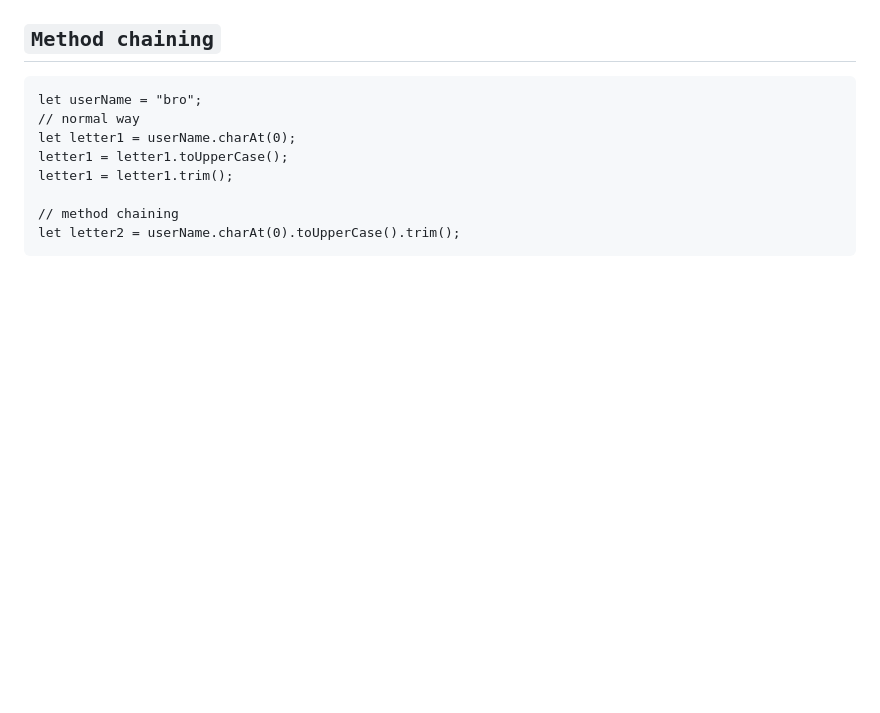
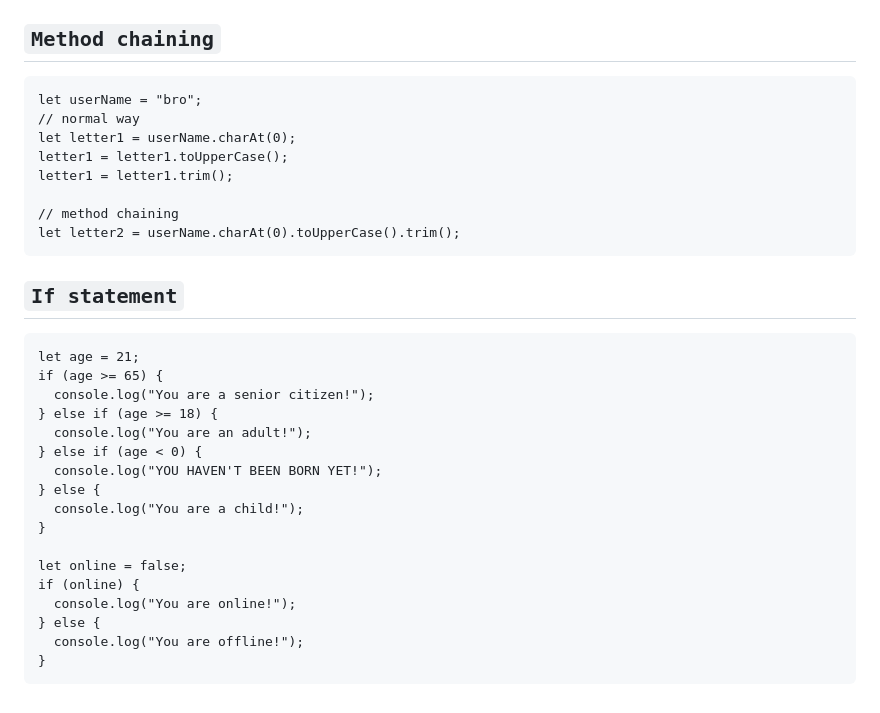
Before and after one commit to guntza10/Javascript-Zero-to-Hero, a Markdown page: README.md, the part around the change. Drawn GitHub-style; blank space fills up the shorter version.

Commit message:
update if statement

````diff
--- a/README.md
+++ b/README.md
@@ -187,3 +187,25 @@ letter1 = letter1.trim();
 // method chaining
 let letter2 = userName.charAt(0).toUpperCase().trim();
 ```
+
+## `If statement`
+
+```
+let age = 21;
+if (age >= 65) {
+  console.log("You are a senior citizen!");
+} else if (age >= 18) {
+  console.log("You are an adult!");
+} else if (age < 0) {
+  console.log("YOU HAVEN'T BEEN BORN YET!");
+} else {
+  console.log("You are a child!");
+}
+
+let online = false;
+if (online) {
+  console.log("You are online!");
+} else {
+  console.log("You are offline!");
+}
+```
````
